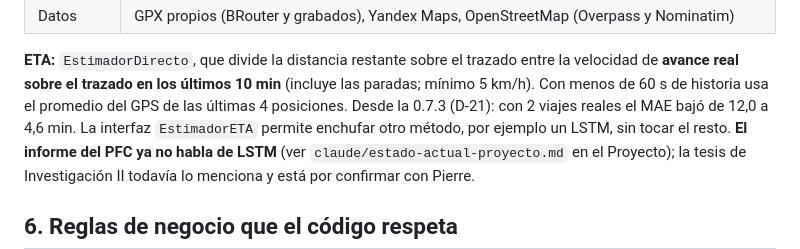
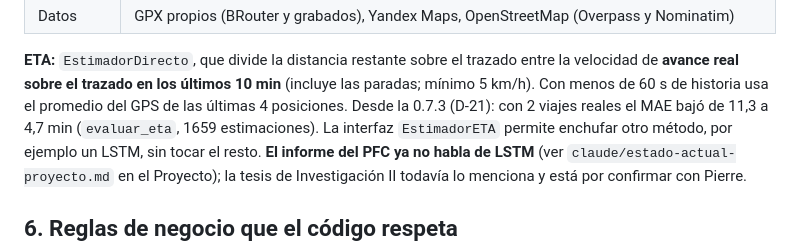
Before and after one commit to pnuneza/PFC-rutasur, a Markdown page: CLAUDE.md, the part around the change. Rendered like a GitHub page.

```diff
--- a/CLAUDE.md
+++ b/CLAUDE.md
@@ -98,7 +98,7 @@ render.yaml         API + panel
 **ETA:** `EstimadorDirecto`, que divide la distancia restante sobre el trazado entre la
 velocidad de **avance real sobre el trazado en los últimos 10 min** (incluye las paradas;
 mínimo 5 km/h). Con menos de 60 s de historia usa el promedio del GPS de las últimas
-4 posiciones. Desde la 0.7.3 (D-21): con 2 viajes reales el MAE bajó de 12,0 a 4,6 min. La interfaz `EstimadorETA`
+4 posiciones. Desde la 0.7.3 (D-21): con 2 viajes reales el MAE bajó de 11,3 a 4,7 min (`evaluar_eta`, 1659 estimaciones). La interfaz `EstimadorETA`
 permite enchufar otro método, por ejemplo un LSTM, sin tocar el resto. **El informe del PFC
 ya no habla de LSTM** (ver `claude/estado-actual-proyecto.md` en el Proyecto); la tesis de
 Investigación II todavía lo menciona y está por confirmar con Pierre.
```
Also changed, not shown: docs/calidad/registro-defectos.md (+1 -1 lines).
